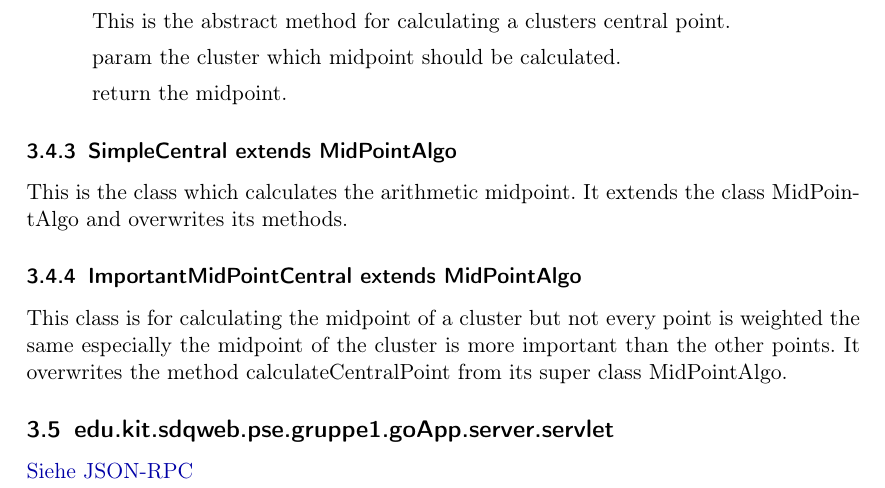
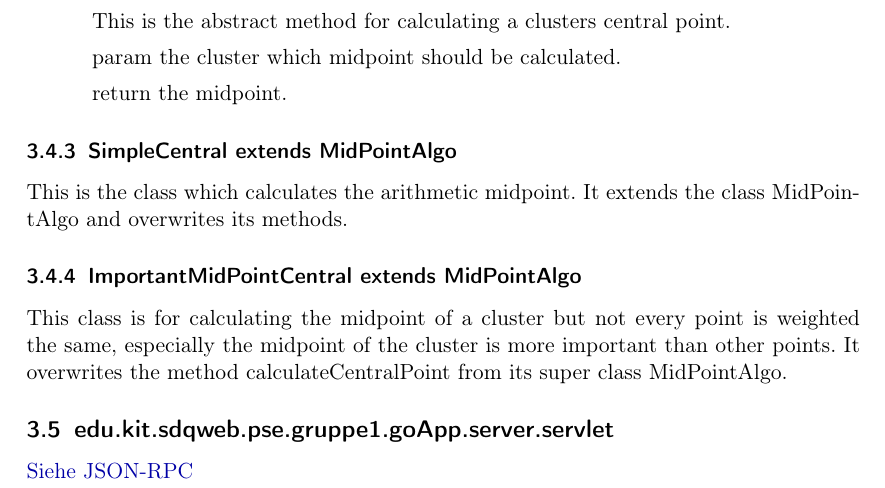
Before and after one commit to njules/goApp, a LaTeX document (Entwurf/Entwurf_goApp.tex, which reads Entwurf/Server.tex): part of page 29 of 41, cut so that both start at the same text. Compiled offline with pdfLaTeX.

Commit message:
Update Server.tex

```diff
--- a/Entwurf/Server.tex
+++ b/Entwurf/Server.tex
@@ -522,7 +522,7 @@
 
 	\subsubsection{ImportantMidPointCentral extends MidPointAlgo}
 
-	This class is for calculating the midpoint of a cluster but not every point is weighted the same especially the midpoint of the cluster is more important than the other points. It overwrites the method calculateCentralPoint from its super class MidPointAlgo.
+	This class is for calculating the midpoint of a cluster but not every point is weighted the same, especially the midpoint of the cluster is more important than other points. It overwrites the method calculateCentralPoint from its super class MidPointAlgo.
 
 
 
```
